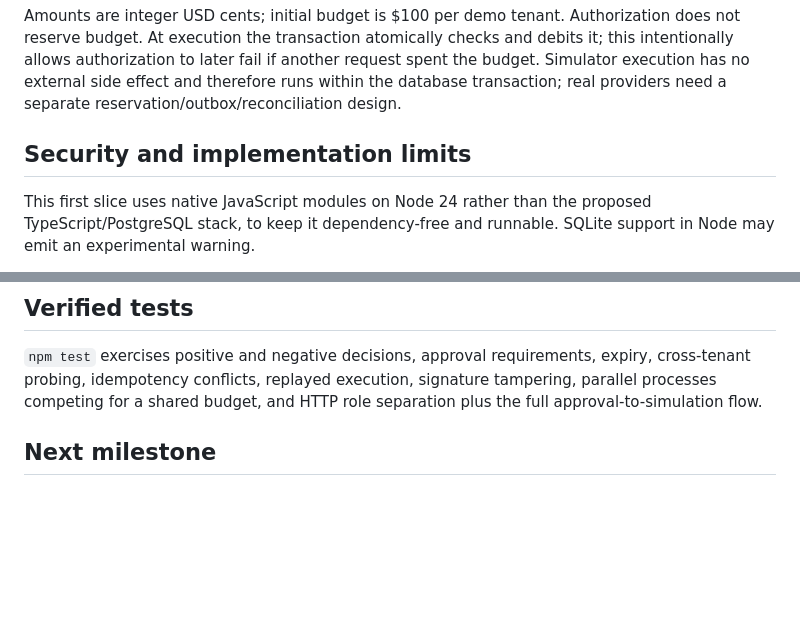
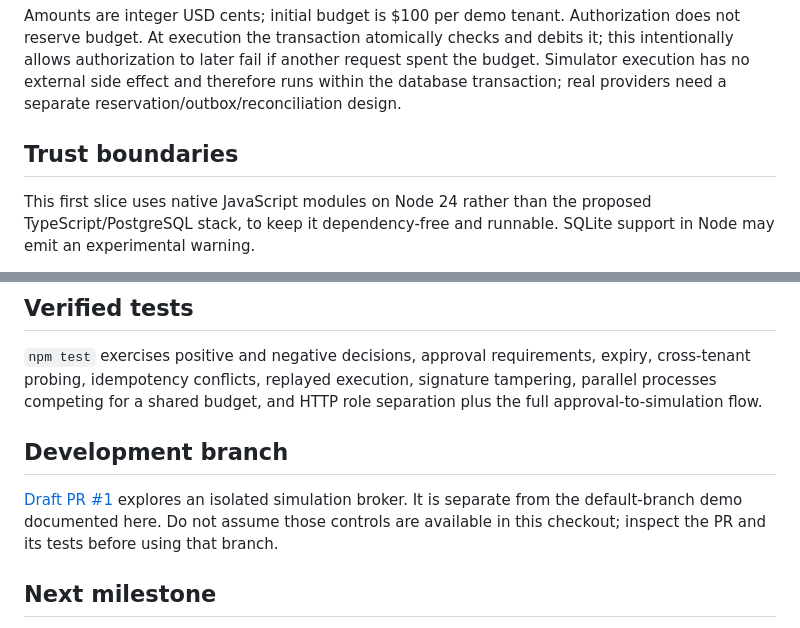
Before and after one commit to TheDivine/agenttrust-spend-demo, a Markdown page: README.md, 2 parts joined by grey strips. Rendered like a GitHub page; blank space fills up the shorter version.

```diff
--- a/README.md
+++ b/README.md
@@ -31,7 +48,7 @@ Tokens and signing keys are generated locally at first start. Never send these f
 
 Amounts are integer USD cents; initial budget is $100 per demo tenant. Authorization does not reserve budget. At execution the transaction atomically checks and debits it; this intentionally allows authorization to later fail if another request spent the budget. Simulator execution has no external side effect and therefore runs within the database transaction; real providers need a separate reservation/outbox/reconciliation design.
 
-## Security and implementation limits
+## Trust boundaries
 
 This first slice uses native JavaScript modules on Node 24 rather than the proposed TypeScript/PostgreSQL stack, to keep it dependency-free and runnable. SQLite support in Node may emit an experimental warning.
 
@@ -42,6 +59,10 @@ No reimbursement app, real payments, provider credentials, receipt uploads or wo
 ## Verified tests
 
 `npm test` exercises positive and negative decisions, approval requirements, expiry, cross-tenant probing, idempotency conflicts, replayed execution, signature tampering, parallel processes competing for a shared budget, and HTTP role separation plus the full approval-to-simulation flow.
+
+## Development branch
+
+[Draft PR #1](https://github.com/TheDivine/agenttrust-spend-demo/pull/1) explores an isolated simulation broker. It is separate from the default-branch demo documented here. Do not assume those controls are available in this checkout; inspect the PR and its tests before using that branch.
 
 ## Next milestone
 
```
Also changed, not shown: other parts of README.md (+31 -2 lines), docs/assets/flow.gif (added), 1 other file.
